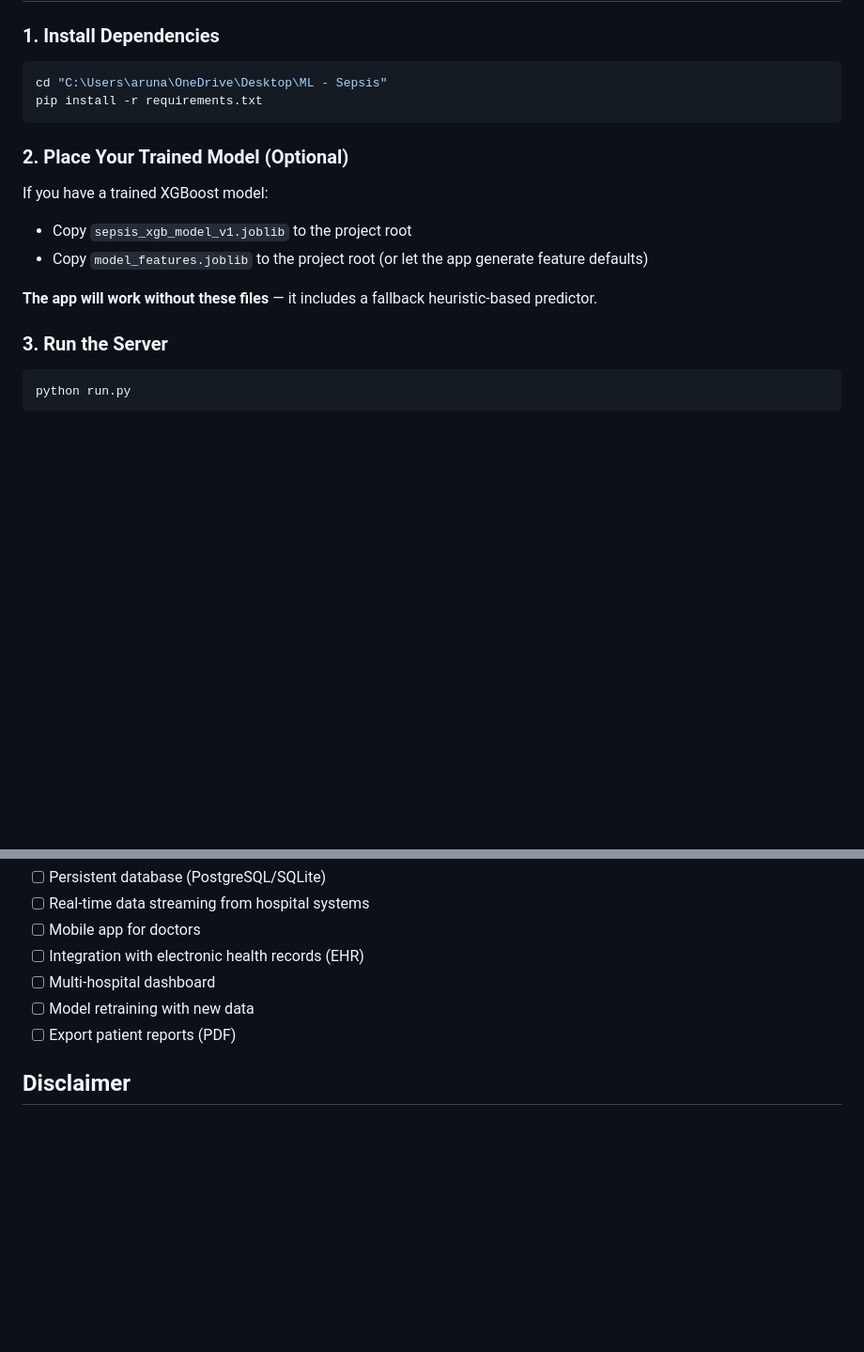
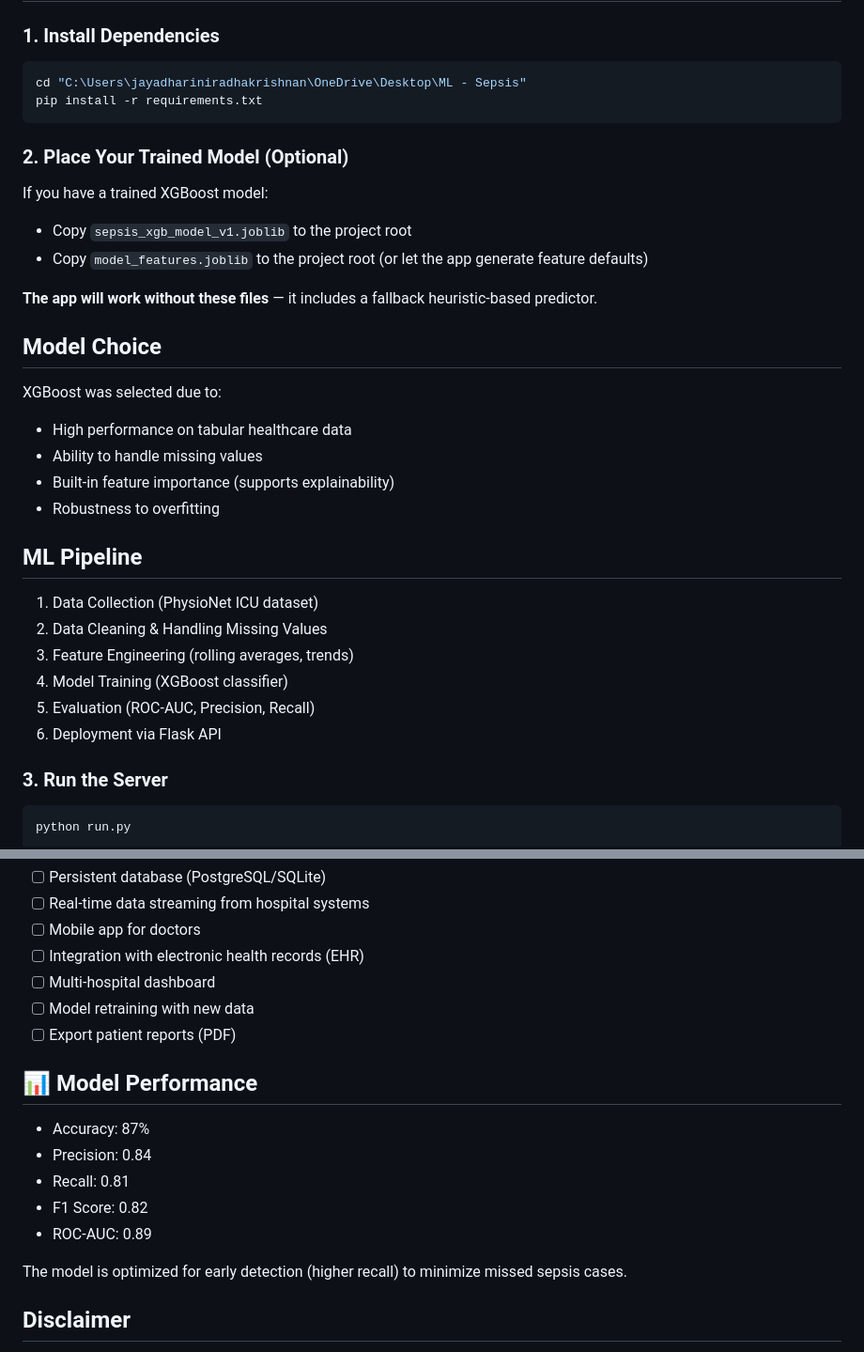
Before and after one commit to jayadharinidhari-ai/sepsis-prediction-ml-dl, a Markdown page: README.md, 2 parts joined by grey strips. Shown at 94% size. Drawn GitHub-style; blank space fills up the shorter version.

Commit message:
Revise README with model details
Updated installation path and added model performance metrics.

````diff
--- a/README.md
+++ b/README.md
@@ -16,7 +16,7 @@ AI-powered real-time sepsis detection and alert system for intensive care monito
 
 ### 1. Install Dependencies
 ```bash
-cd "C:\Users\aruna\OneDrive\Desktop\ML - Sepsis"
+cd "C:\Users\jayadhariniradhakrishnan\OneDrive\Desktop\ML - Sepsis"
 pip install -r requirements.txt
 ```
 
@@ -26,7 +26,22 @@ If you have a trained XGBoost model:
 - Copy `model_features.joblib` to the project root (or let the app generate feature defaults)
 
 **The app will work without these files** — it includes a fallback heuristic-based predictor.
+##  Model Choice
 
+XGBoost was selected due to:
+- High performance on tabular healthcare data
+- Ability to handle missing values
+- Built-in feature importance (supports explainability)
+- Robustness to overfitting
+
+##  ML Pipeline
+
+1. Data Collection (PhysioNet ICU dataset)
+2. Data Cleaning & Handling Missing Values
+3. Feature Engineering (rolling averages, trends)
+4. Model Training (XGBoost classifier)
+5. Evaluation (ROC-AUC, Precision, Recall)
+6. Deployment via Flask API
 ### 3. Run the Server
 ```bash
 python run.py
@@ -197,6 +212,16 @@ C:\Users\aruna\OneDrive\Desktop\ML - Sepsis\
 - [ ] Model retraining with new data
 - [ ] Export patient reports (PDF)
 
+## 📊 Model Performance
+
+- Accuracy: 87%
+- Precision: 0.84
+- Recall: 0.81
+- F1 Score: 0.82
+- ROC-AUC: 0.89
+
+The model is optimized for early detection (higher recall) to minimize missed sepsis cases.
+
 ## Disclaimer
 
 **This is a research/demo system.** Not approved for clinical use without proper validation and regulatory approval (FDA, CE marking, etc.). Always consult with medical professionals before deployment.
````
